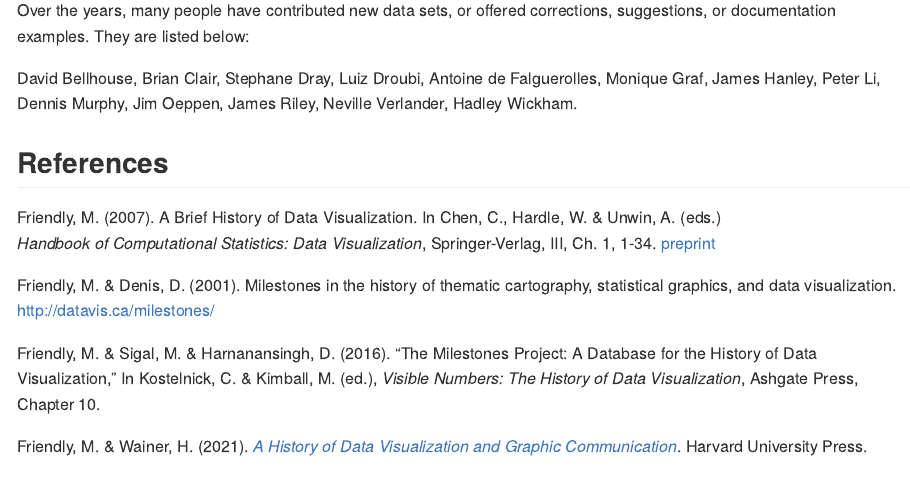
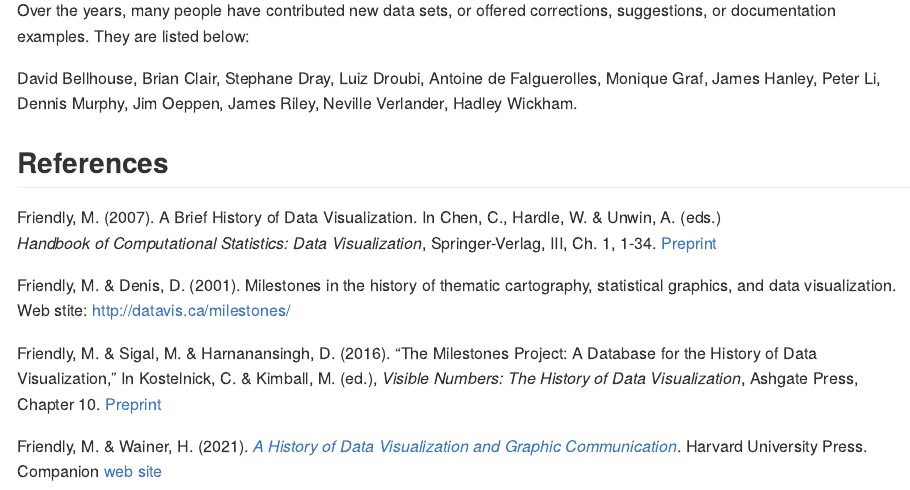
Before and after one commit to friendly/HistData, an R Markdown document (README.Rmd): the page in a window 1100 px wide, from 3680 px down before the commit and from 3480 px down after it, so that both start at the same text. The pictures show the output file README.md that the author committed with the source, drawn offline in the style of GitHub; badge pictures from the web are left out.

```diff
--- a/README.Rmd
+++ b/README.Rmd
@@ -116,15 +116,15 @@
 Friendly, M. (2007). A Brief History of Data Visualization.
 In Chen, C., Hardle, W. & Unwin, A. (eds.)
 *Handbook of Computational Statistics: Data Visualization*, Springer-Verlag, III, Ch. 1, 1-34.
-[preprint](http://datavis.ca/papers/hbook.pdf)
+[Preprint](http://datavis.ca/papers/hbook.pdf)
 
 Friendly, M. & Denis, D. (2001).
 Milestones in the history of thematic cartography, statistical graphics, and data visualization.
-[http://datavis.ca/milestones/](http://datavis.ca/milestones/)
+Web stite: [http://datavis.ca/milestones/](http://datavis.ca/milestones/)
 
 Friendly, M. & Sigal, M. & Harnanansingh, D. (2016).
 "The Milestones Project: A Database for the History of Data Visualization,"
-In Kostelnick, C. & Kimball, M. (ed.), *Visible Numbers: The History of Data Visualization*, Ashgate Press, Chapter 10.
+In Kostelnick, C. & Kimball, M. (ed.), *Visible Numbers: The History of Data Visualization*, Ashgate Press, Chapter 10. [Preprint](https://www.datavis.ca/papers/MilestonesProject.pdf)
 
 Friendly, M. & Wainer, H. (2021). [*A History of Data Visualization and Graphic Communication*](https://www.hup.harvard.edu/catalog.php?isbn=9780674975231).
-Harvard University Press.
+Harvard University Press. Companion [web site](https://friendly.github.io/HistDataVis/)
--- /dev/null
+++ b/_pkgdown.yml
@@ -0,0 +1,7 @@
+url: https://friendly.github.io/genridge
+template:
+  bootstrap: 5
+  bslib:
+    base_font: {google: "Roboto"}
+    heading_font: {google: "Roboto Slab"}
+    code_font: {google: "JetBrains Mono"}
```
Also changed, not shown: data-raw/CholeraDeaths1849.R (+1 -1 lines), README.md, docs/deps/data-deps.txt (added), docs/pkgdown.yml (added), docs/search.json (added), 163 other files.
